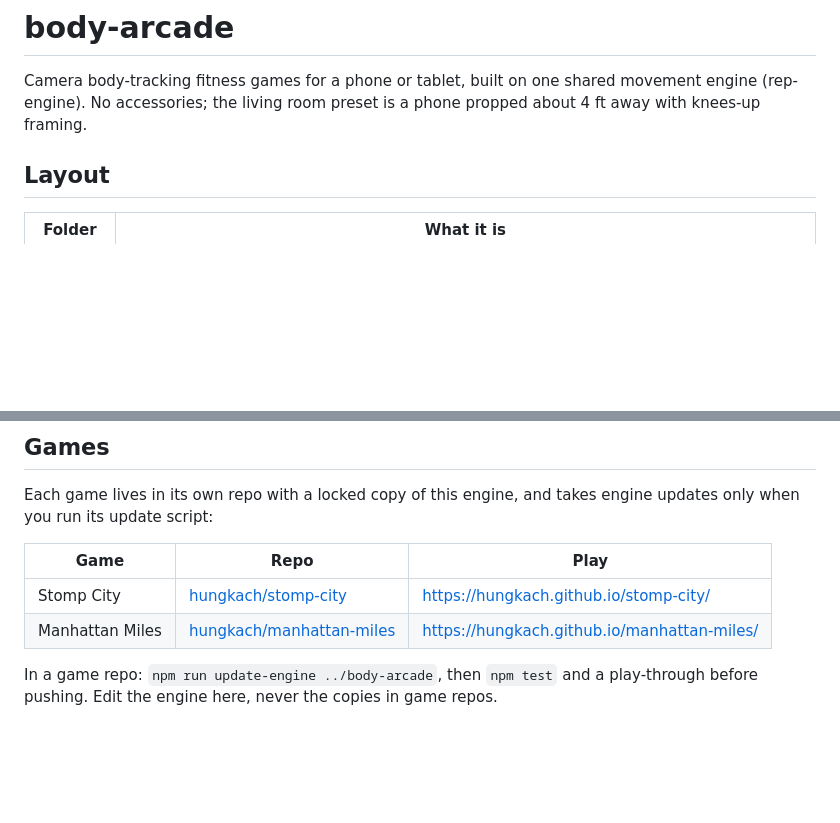
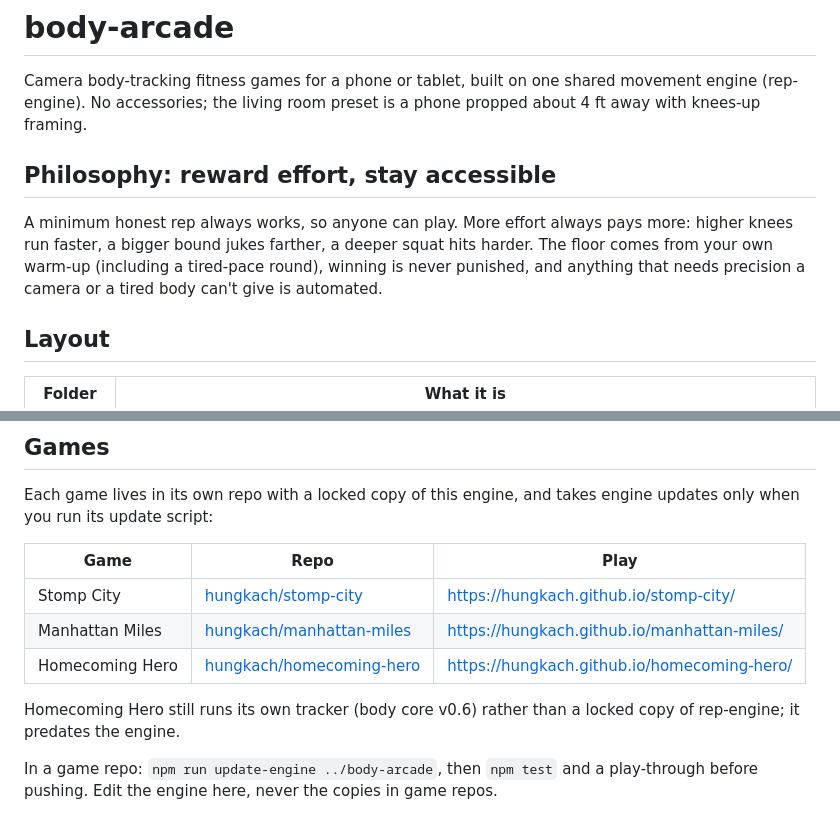
Before and after one commit to hungkach/body-arcade, a Markdown page: README.md, 2 parts joined by grey strips. Drawn GitHub-style; blank space fills up the shorter version.

```diff
--- a/README.md
+++ b/README.md
@@ -1,6 +1,10 @@
 # body-arcade
 
 Camera body-tracking fitness games for a phone or tablet, built on one shared movement engine (rep-engine). No accessories; the living room preset is a phone propped about 4 ft away with knees-up framing.
+
+## Philosophy: reward effort, stay accessible
+
+A minimum honest rep always works, so anyone can play. More effort always pays more: higher knees run faster, a bigger bound jukes farther, a deeper squat hits harder. The floor comes from your own warm-up (including a tired-pace round), winning is never punished, and anything that needs precision a camera or a tired body can't give is automated.
 
 ## Layout
 
@@ -52,6 +56,9 @@ Each game lives in its own repo with a locked copy of this engine, and takes eng
 | --- | --- | --- |
 | Stomp City | [hungkach/stomp-city](https://github.com/hungkach/stomp-city) | https://hungkach.github.io/stomp-city/ |
 | Manhattan Miles | [hungkach/manhattan-miles](https://github.com/hungkach/manhattan-miles) | https://hungkach.github.io/manhattan-miles/ |
+| Homecoming Hero | [hungkach/homecoming-hero](https://github.com/hungkach/homecoming-hero) | https://hungkach.github.io/homecoming-hero/ |
+
+Homecoming Hero still runs its own tracker (body core v0.6) rather than a locked copy of rep-engine; it predates the engine.
 
 In a game repo: `npm run update-engine ../body-arcade`, then `npm test` and a play-through before pushing. Edit the engine here, never the copies in game repos.
 
```
Also changed, not shown: CLAUDE.md (+25 -1 lines).
